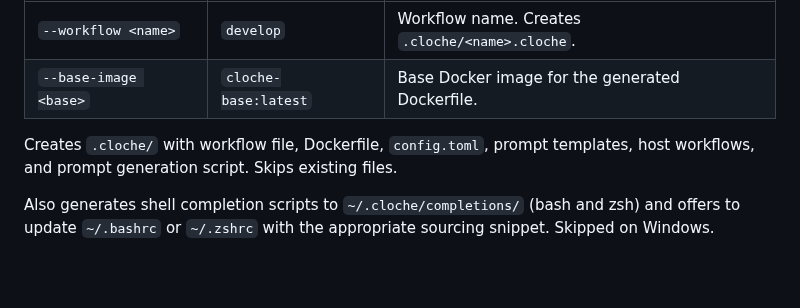
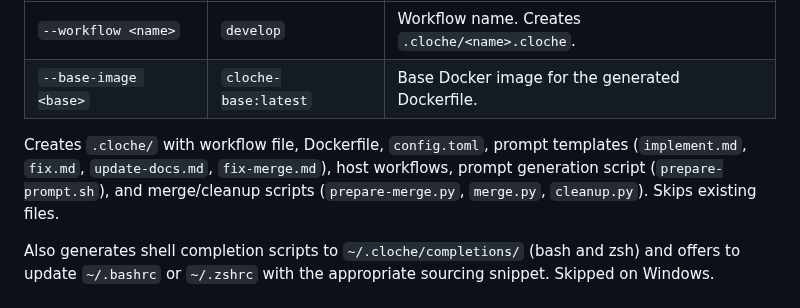
Before and after one commit to swordsmanluke/cloche, a Markdown page: docs/USAGE.md, the part around the change. Rendered like a GitHub page; blank space fills up the shorter version.

Commit message:
cloche run 4dc2-develop: develop (succeeded)
1 file changed, 4 insertions(+), 2 deletions(-)

Modified:
  docs/USAGE.md

```diff
--- a/docs/USAGE.md
+++ b/docs/USAGE.md
@@ -640,8 +640,10 @@ cloche init [--workflow <name>] [--base-image <base>]
 | `--workflow <name>` | `develop` | Workflow name. Creates `.cloche/<name>.cloche`. |
 | `--base-image <base>` | `cloche-base:latest` | Base Docker image for the generated Dockerfile. |
 
-Creates `.cloche/` with workflow file, Dockerfile, `config.toml`, prompt templates,
-host workflows, and prompt generation script. Skips existing files.
+Creates `.cloche/` with workflow file, Dockerfile, `config.toml`, prompt templates
+(`implement.md`, `fix.md`, `update-docs.md`, `fix-merge.md`), host workflows, prompt
+generation script (`prepare-prompt.sh`), and merge/cleanup scripts (`prepare-merge.py`,
+`merge.py`, `cleanup.py`). Skips existing files.
 
 Also generates shell completion scripts to `~/.cloche/completions/` (bash and zsh)
 and offers to update `~/.bashrc` or `~/.zshrc` with the appropriate sourcing
```
